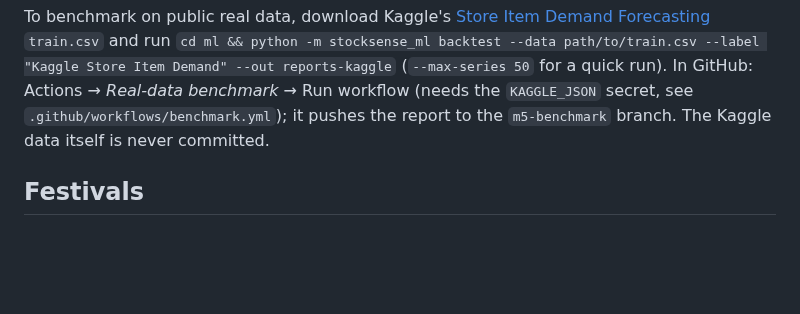
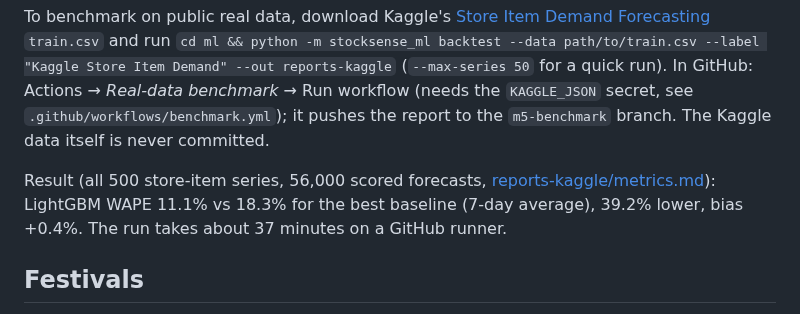
Before and after one commit to EBharadwaj09/stocksense, a Markdown page: ml/README.md, the part around the change. GitHub-like rendering; blank space fills up the shorter version.

```diff
--- a/ml/README.md
+++ b/ml/README.md
@@ -41,6 +41,10 @@ To benchmark on public real data, download Kaggle's
 `KAGGLE_JSON` secret, see `.github/workflows/benchmark.yml`); it pushes the report to the `m5-benchmark` branch.
 The Kaggle data itself is never committed.
 
+Result (all 500 store-item series, 56,000 scored forecasts, [reports-kaggle/metrics.md](reports-kaggle/metrics.md)):
+LightGBM WAPE 11.1% vs 18.3% for the best baseline (7-day average), 39.2% lower, bias +0.4%. The run takes
+about 37 minutes on a GitHub runner.
+
 ## Festivals
 
 `stocksense_ml/festivals.csv` lists Gujarat-relevant festivals 2024–2027 (start, end, shopping lead days).
```
Also changed, not shown: HANDOFF.md (+9 -5 lines), README.md (+11 -10 lines), ml/reports-kaggle/metrics.md (added, +30 -0 lines), docs/screenshots/desktop-sales.png, docs/screenshots/mobile-overview.png, docs/screenshots/mobile-reorder.png, docs/screenshots/mobile-sales.png, docs/screenshots/mobile-stock-count.png, 4 other files.
